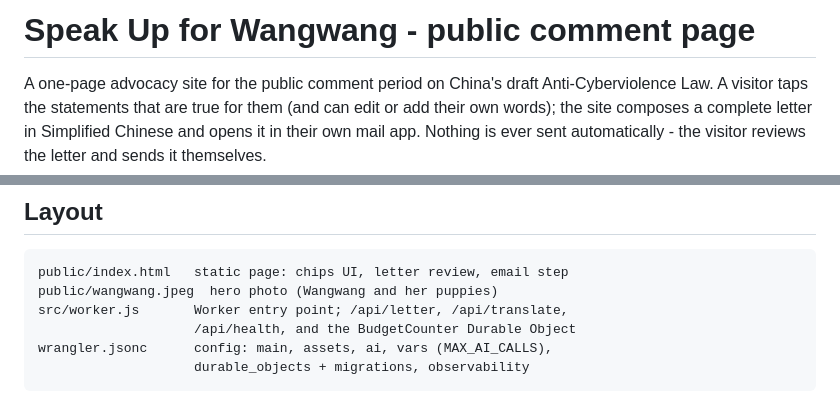
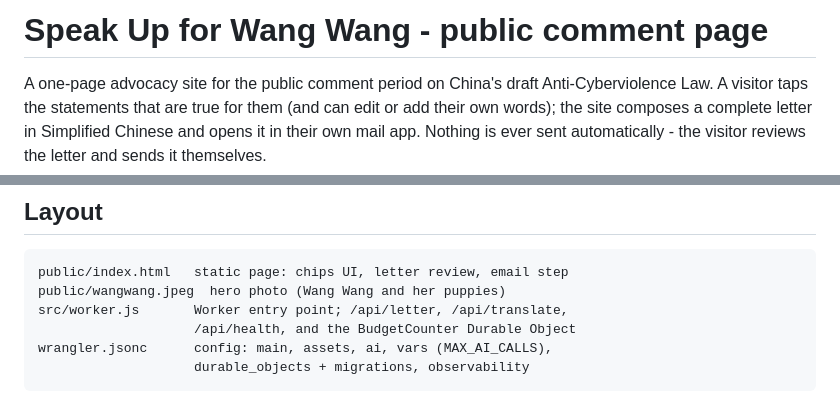
Before and after one commit to siestheapp/wangwang-email, a Markdown page: README.md, 2 parts joined by grey strips. Rendered like a GitHub page.

Commit message:
Wang Wang spelling in docs
Co-Authored-By: Claude Fable 5 <noreply@anthropic.com>
Claude-Session: https://claude.ai/code/session_01BEPSbKB8DfdiFQdyZqxJoX

````diff
--- a/README.md
+++ b/README.md
@@ -1,4 +1,4 @@
-# Speak Up for Wangwang - public comment page
+# Speak Up for Wang Wang - public comment page
 
 A one-page advocacy site for the public comment period on China's draft
 Anti-Cyberviolence Law. A visitor taps the statements that are true for them
@@ -47,7 +47,7 @@ Two rules the guide is strict about, and how they are met:
 
 ```
 public/index.html   static page: chips UI, letter review, email step
-public/wangwang.jpeg  hero photo (Wangwang and her puppies)
+public/wangwang.jpeg  hero photo (Wang Wang and her puppies)
 src/worker.js       Worker entry point; /api/letter, /api/translate,
                     /api/health, and the BudgetCounter Durable Object
 wrangler.jsonc      config: main, assets, ai, vars (MAX_AI_CALLS),
````
Also changed, not shown: CLAUDE.md (+2 -2 lines).
